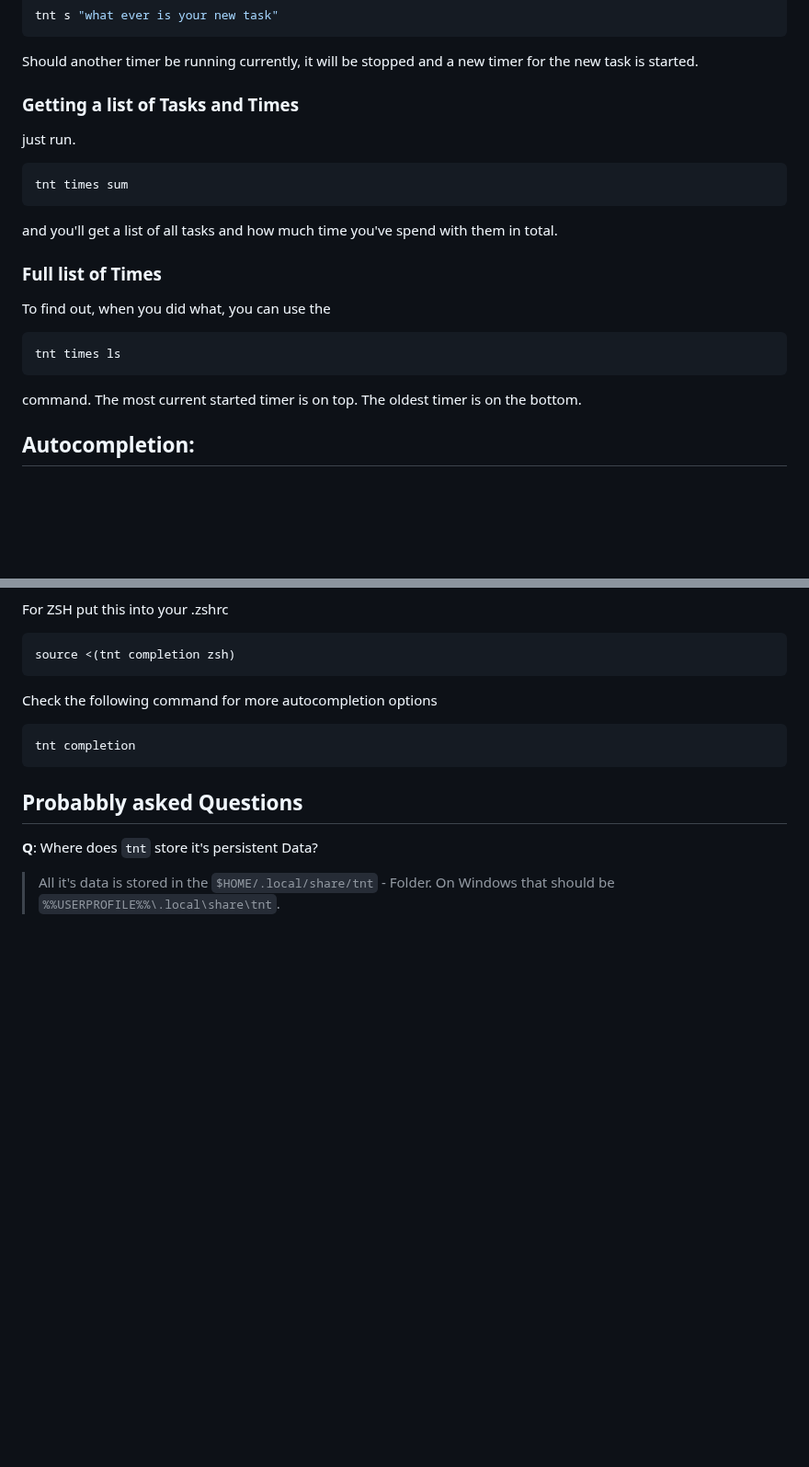
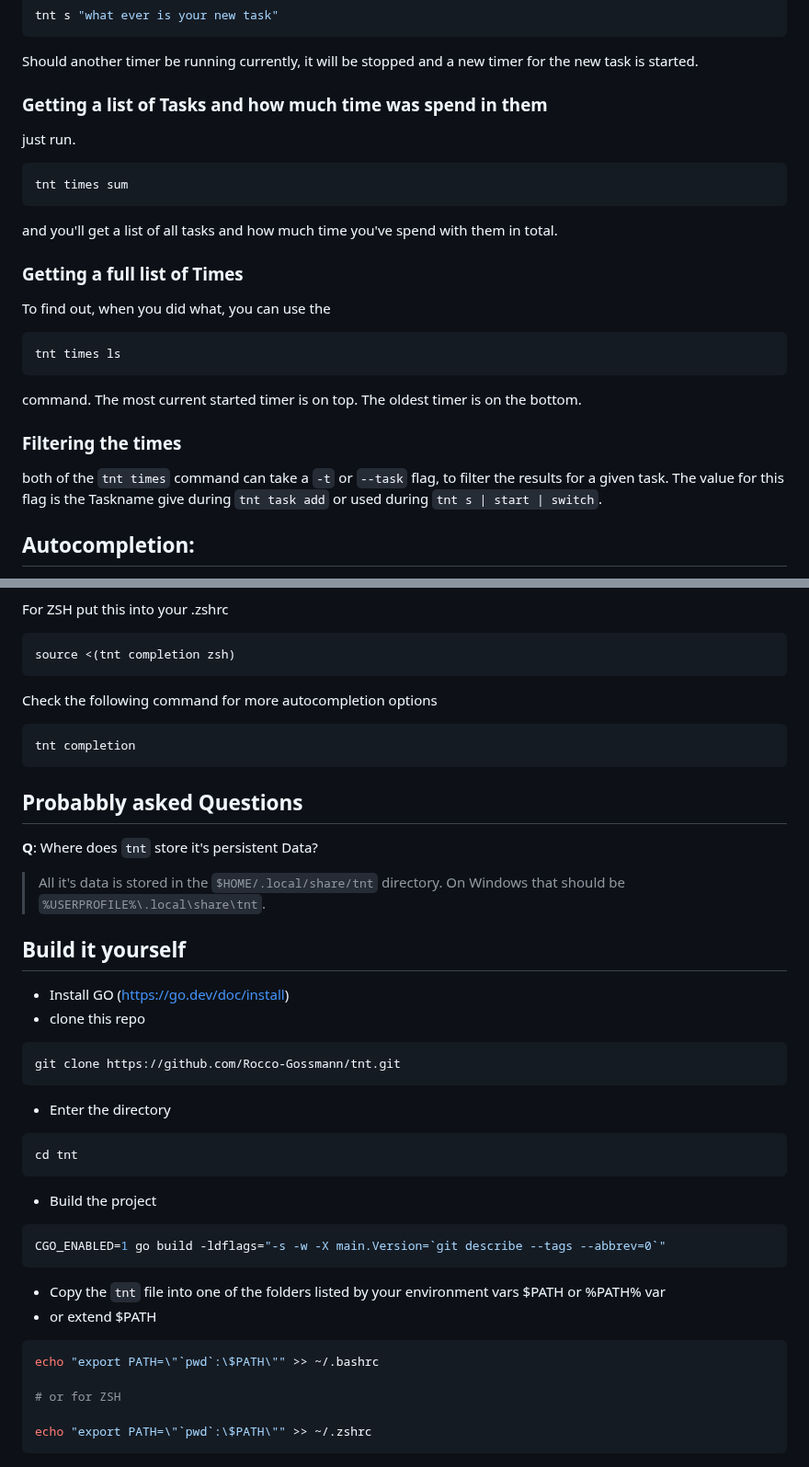
Before and after one commit to Rocco-Gossmann/tnt, a Markdown page: README.md, 2 parts joined by grey strips. Shown at 92% size. Rendered like a GitHub page; blank space fills up the shorter version.

````diff
--- a/README.md
+++ b/README.md
@@ -112,7 +81,7 @@ tnt s "what ever is your new task"
 Should another timer be running currently, it will be stopped and a new timer for the new task is started.
 
 
-### Getting a list of Tasks and Times
+### Getting a list of Tasks and how much time was spend in them
 just run.
 
 ```bash
@@ -120,7 +89,7 @@ tnt times sum
 ```
 and you'll get a list of all tasks and how much time you've spend with them in total.
 
-### Full list of Times
+### Getting a full list of Times
 To find out, when you did what, you can use the
 ```bash
 tnt times ls
@@ -128,6 +97,9 @@ tnt times ls
 command. The most current started timer is on top.
 The oldest timer is on the bottom.
 
+### Filtering the times
+both of the `tnt times` command can take a `-t` or `--task` flag, to filter the results for a given task.
+The value for this flag is the Taskname give during `tnt task add` or used during `tnt s | start | switch`.
 
 
 ## Autocompletion:
@@ -150,8 +122,35 @@ tnt completion
 ```
 
 
-
 ## Probabbly asked Questions
  **Q**: Where does `tnt` store it's persistent Data?
-> All it's data is stored in the `$HOME/.local/share/tnt` - Folder.
-> On Windows that should be `%%USERPROFILE%%\.local\share\tnt`.
+> All it's data is stored in the `$HOME/.local/share/tnt` directory.
+> On Windows that should be `%USERPROFILE%\.local\share\tnt`.
+
+
+## Build it yourself
+
+- Install GO (https://go.dev/doc/install)
+- clone this repo
+```bash
+git clone https://github.com/Rocco-Gossmann/tnt.git
+```
+- Enter the directory
+```bash
+cd tnt
+```
+
+- Build the project
+```bash
+CGO_ENABLED=1 go build -ldflags="-s -w -X main.Version=`git describe --tags --abbrev=0`"
+```
+
+- Copy the `tnt` file into one of the folders listed by your environment vars $PATH or %PATH% var
+- or extend $PATH
+```bash
+echo "export PATH=\"`pwd`:\$PATH\"" >> ~/.bashrc
+
+# or for ZSH
+
+echo "export PATH=\"`pwd`:\$PATH\"" >> ~/.zshrc
+```
````
Also changed, not shown: other parts of README.md (+15 -46 lines).
